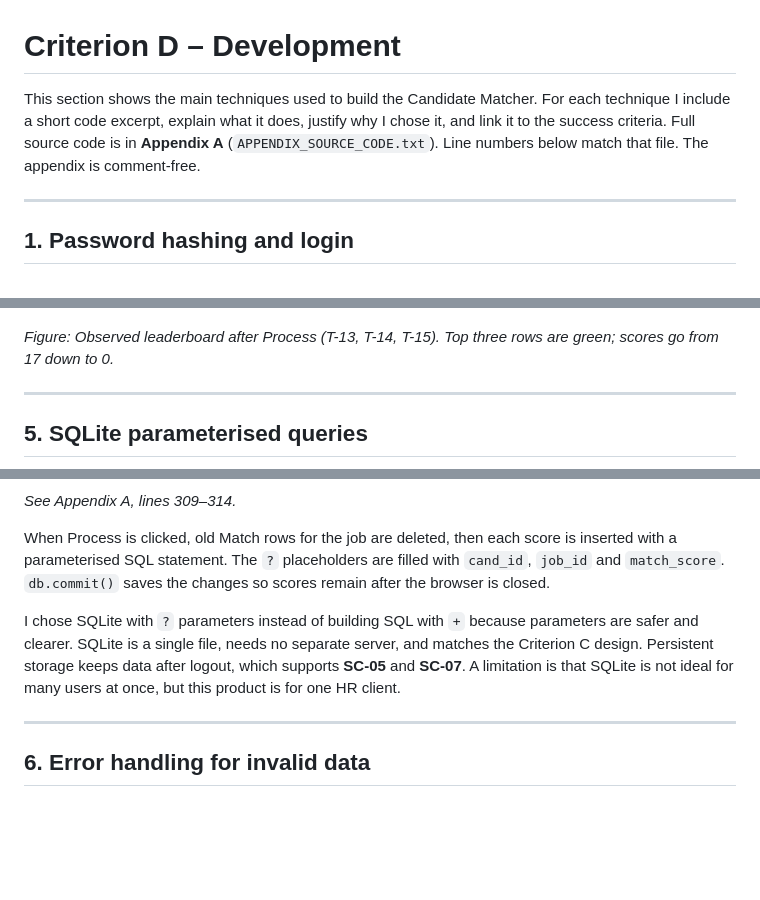
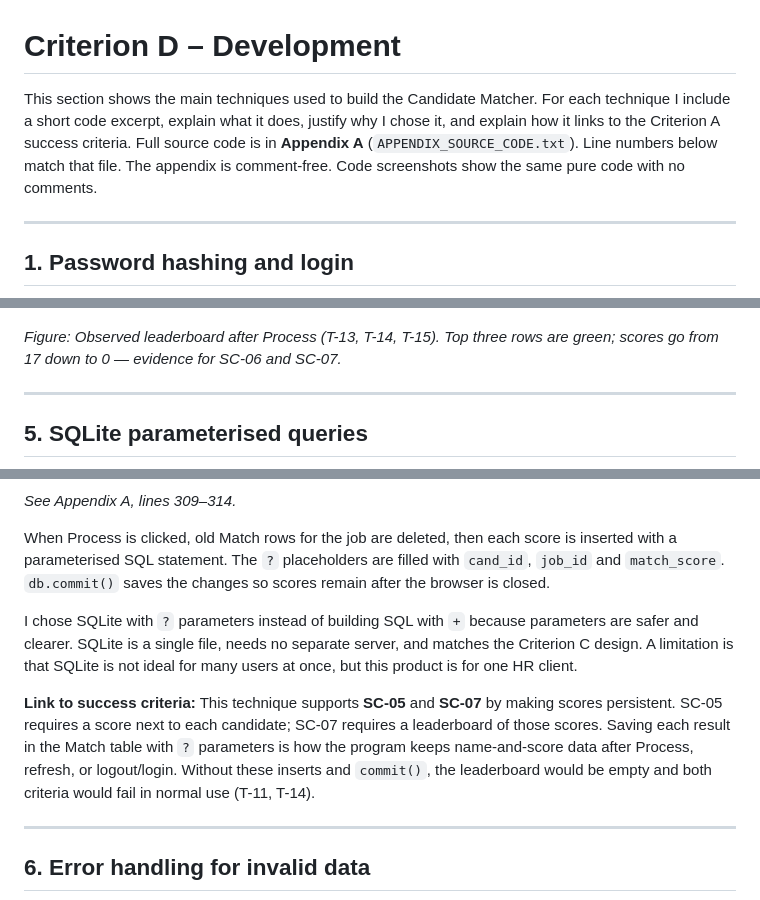
Before and after one commit to karrroli/CS-HR-IA, a Markdown page: docs/CRITERIA_D.md, 3 parts joined by grey strips. GitHub-like rendering; blank space fills up the shorter version.

```diff
--- a/docs/CRITERIA_D.md
+++ b/docs/CRITERIA_D.md
@@ -1,6 +1,6 @@
 # Criterion D – Development
 
-This section shows the main techniques used to build the Candidate Matcher. For each technique I include a short code excerpt, explain what it does, justify why I chose it, and link it to the success criteria. Full source code is in **Appendix A** (`APPENDIX_SOURCE_CODE.txt`). Line numbers below match that file. The appendix is comment-free.
+This section shows the main techniques used to build the Candidate Matcher. For each technique I include a short code excerpt, explain what it does, justify why I chose it, and explain how it links to the Criterion A success criteria. Full source code is in **Appendix A** (`APPENDIX_SOURCE_CODE.txt`). Line numbers below match that file. The appendix is comment-free. Code screenshots show the same pure code with no comments.
 
 ---
 
@@ -56,7 +60,7 @@ I chose bubble sort because the list is small (about 10–50 people), so O(n²)
 
 ![Sorted leaderboard with top three highlighted](criteria_d/screenshots/test_T14_leaderboard.png)
 
-*Figure: Observed leaderboard after Process (T-13, T-14, T-15). Top three rows are green; scores go from 17 down to 0.*
+*Figure: Observed leaderboard after Process (T-13, T-14, T-15). Top three rows are green; scores go from 17 down to 0 — evidence for SC-06 and SC-07.*
 
 ---
 
@@ -68,7 +72,9 @@ I chose bubble sort because the list is small (about 10–50 people), so O(n²)
 
 When Process is clicked, old Match rows for the job are deleted, then each score is inserted with a parameterised SQL statement. The `?` placeholders are filled with `cand_id`, `job_id` and `match_score`. `db.commit()` saves the changes so scores remain after the browser is closed.
 
-I chose SQLite with `?` parameters instead of building SQL with `+` because parameters are safer and clearer. SQLite is a single file, needs no separate server, and matches the Criterion C design. Persistent storage keeps data after logout, which supports **SC-05** and **SC-07**. A limitation is that SQLite is not ideal for many users at once, but this product is for one HR client.
+I chose SQLite with `?` parameters instead of building SQL with `+` because parameters are safer and clearer. SQLite is a single file, needs no separate server, and matches the Criterion C design. A limitation is that SQLite is not ideal for many users at once, but this product is for one HR client.
+
+**Link to success criteria:** This technique supports **SC-05** and **SC-07** by making scores persistent. SC-05 requires a score next to each candidate; SC-07 requires a leaderboard of those scores. Saving each result in the Match table with `?` parameters is how the program keeps name-and-score data after Process, refresh, or logout/login. Without these inserts and `commit()`, the leaderboard would be empty and both criteria would fail in normal use (T-11, T-14).
 
 ---
 
```
Also changed, not shown: other parts of docs/CRITERIA_D.md (+37 -10 lines).
